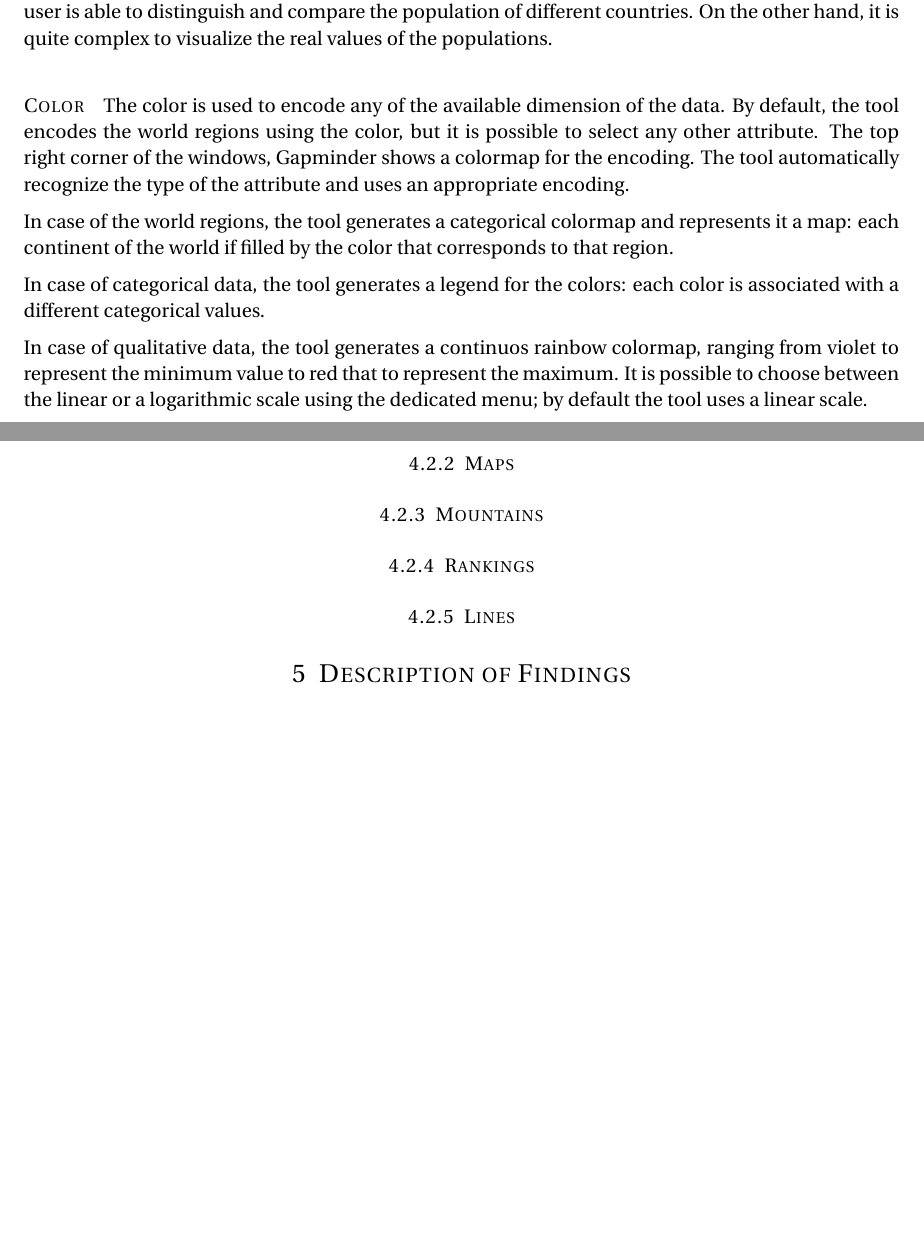
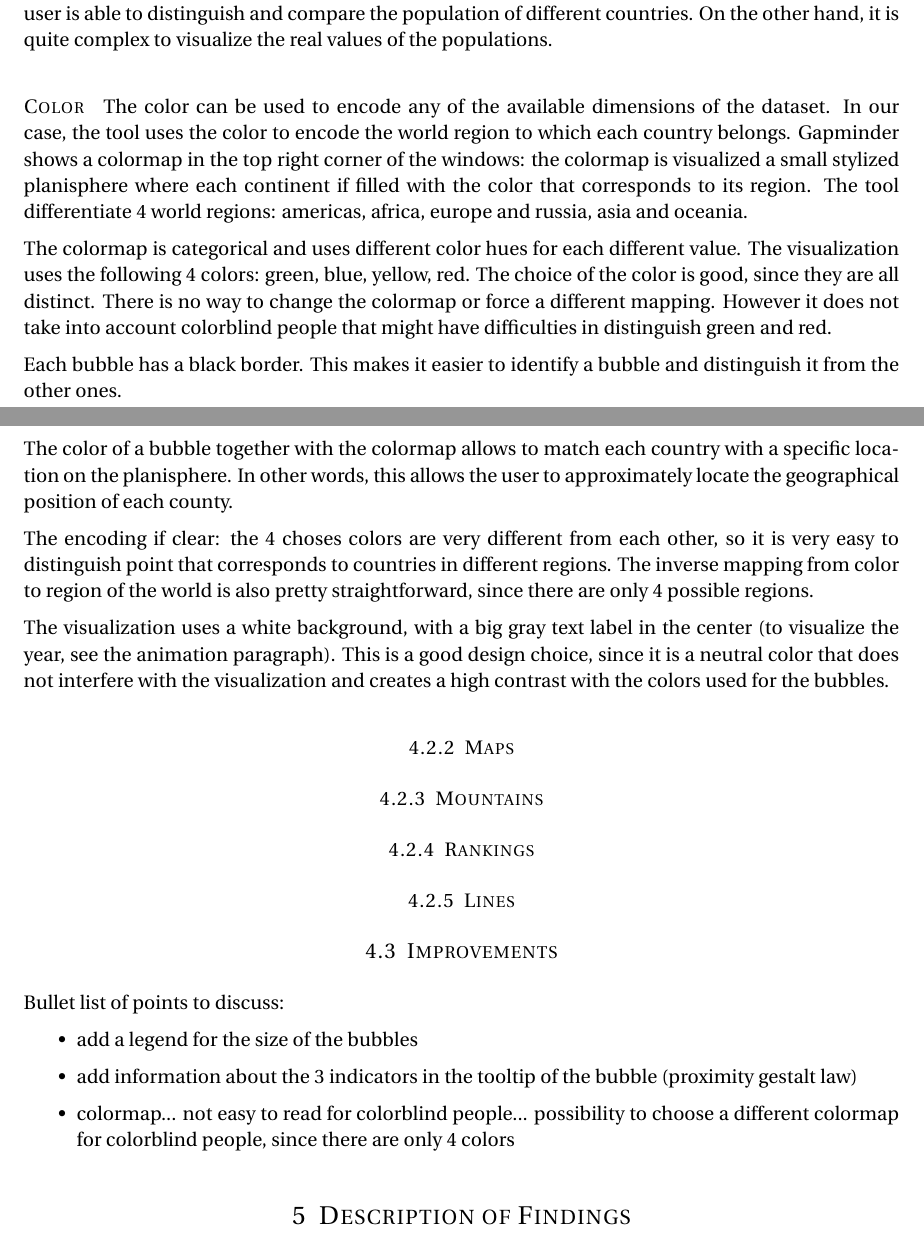
Before and after one commit to davidepedranz/visual_analytics_project_1, a LaTeX document (00_main.tex, which reads 04_visual_design.tex): two parts of pages 6 and 7 of 7, joined at a grey line, cut so that both start at the same text, the shorter picture padded with empty space. Compiled offline with pdfLaTeX.

Commit message:
Bubble - color

```diff
--- a/00_main.tex
+++ b/00_main.tex
@@ -3,6 +3,9 @@
 \usepackage{url}
 \usepackage[margin=1in]{geometry}
 \setlength{\parskip}{0.5em}
+
+% cref command
+\usepackage[noabbrev,capitalise]{cleveref}
 
 \usepackage[T1]{fontenc}
 \usepackage{fourier}
--- a/04_visual_design.tex
+++ b/04_visual_design.tex
@@ -67,22 +68,37 @@ On the other hand, it is quite complex to visualize the real values of the popul
 
 
 \paragraph{Color}
-The color is used to encode any of the available dimension of the data.
-By default, the tool encodes the world regions using the color, but it is possible to select any other attribute.
-The top right corner of the windows, Gapminder shows a colormap for the encoding.
-The tool automatically recognize the type of the attribute and uses an appropriate encoding.
+\label{paragraph:bubbles-color}
+The color can be used to encode any of the available dimensions of the dataset.
+In our case, the tool uses the color to encode the world region to which each country belongs.
+Gapminder shows a colormap in the top right corner of the windows:
+the colormap is visualized a small stylized planisphere where each continent if filled with the color that corresponds to its region.
+The tool differentiate $4$ world regions: americas, africa, europe and russia, asia and oceania.
 
-In case of the world regions, the tool generates a categorical colormap and represents it a map:
-each continent of the world if filled by the color that corresponds to that region.
+The colormap is categorical and uses different color hues for each different value.
+The visualization uses the following $4$ colors: green, blue, yellow, red.
+The choice of the color is good, since they are all distinct.
+There is no way to change the colormap or force a different mapping.
+However it does not take into account colorblind people that might have difficulties in distinguish green and red.
 
-In case of categorical data, the tool generates a legend for the colors:
-each color is associated with a different categorical values.
+Each bubble has a black border.
+This makes it easier to identify a bubble and distinguish it from the other ones.
 
-% TODO: study the colormap encoding
+The color of a bubble together with the colormap allows to match each country with a specific location on the planisphere.
+In other words, this allows the user to approximately locate the geographical position of each county.
 
-In case of qualitative data, the tool generates a continuos rainbow colormap, ranging from violet to represent the minimum value to red that to represent the maximum.
-It is possible to choose between the linear or a logarithmic scale using the dedicated menu;
-by default the tool uses a linear scale.
+The encoding if clear: the $4$ choses colors are very different from each other, so it is very easy to distinguish point that corresponds to countries in different regions.
+The inverse mapping from color to region of the world is also pretty straightforward, since there are only $4$ possible regions.
+
+The visualization uses a white background, with a big gray text label in the center (to visualize the year, see the animation paragraph).
+This is a good design choice, since it is a neutral color that does not interfere with the visualization and creates a high contrast with the colors used for the bubbles.
+
+%, but it is possible to select any other attribute.
+% The tool automatically recognize the type of the attribute and uses an appropriate encoding.
+% In case of categorical data, the tool generates a legend for the colors: each color is associated with a different categorical values.
+% In case of qualitative data, the tool generates a continuos rainbow colormap, ranging from violet to represent the minimum value to red that to represent the maximum.
+% It is possible to choose between the linear or a logarithmic scale using the dedicated menu;
+% by default the tool uses a linear scale.
 
 
 \subsubsection{Maps}
@@ -92,3 +108,13 @@ by default the tool uses a linear scale.
 \subsubsection{Rankings}
 
 \subsubsection{Lines}
+
+
+\subsection{Improvements}
+Bullet list of points to discuss:
+\begin{itemize}
+    \item add a legend for the size of the bubbles
+    \item add information about the 3 indicators in the tooltip of the bubble (proximity gestalt law)
+
+    \item colormap... not easy to read for colorblind people... possibility to choose a different colormap for colorblind people, since there are only 4 colors
+\end{itemize}
```
Also changed, not shown: 04_visual_design.tex (1 more changed lines).
